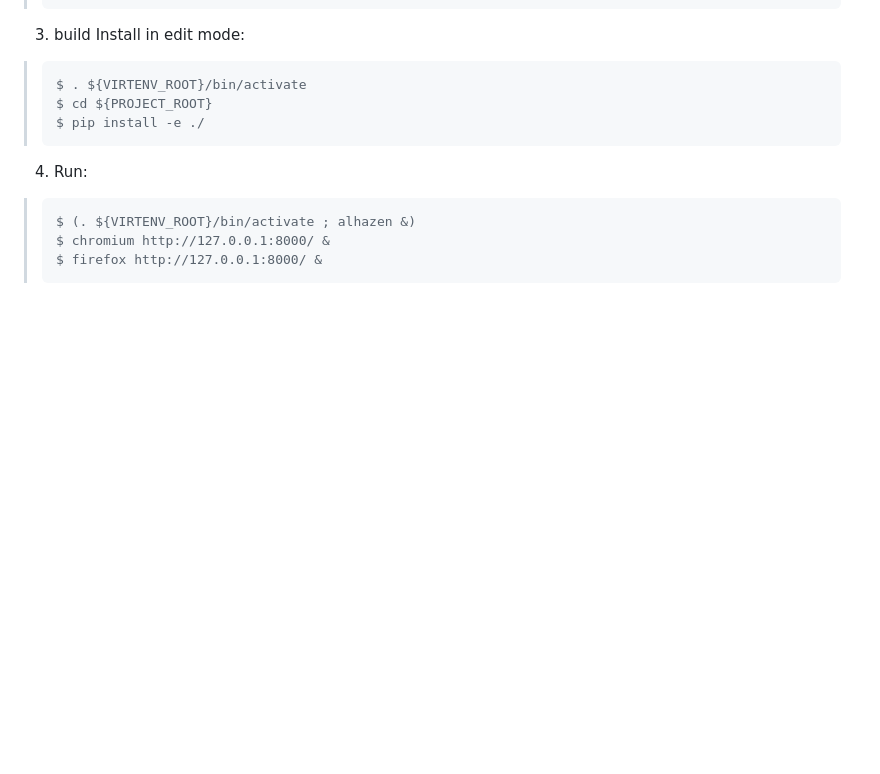
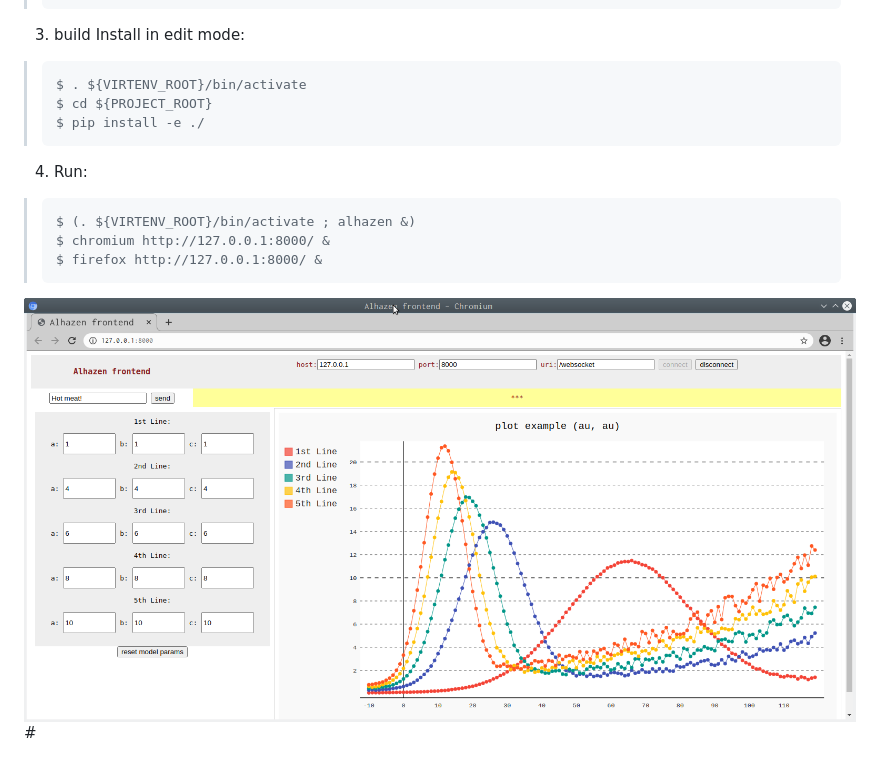
Before and after one commit to giovanni-angeli/alhazen, a Markdown page: README.md, the part around the change. Rendered like a GitHub page; pictures changed too: doc/Screenshot_2021-04-11_18-05-53.png (added); blank space fills up the shorter version.

Commit message:
add Screenshot

```diff
--- a/README.md
+++ b/README.md
@@ -22,3 +22,5 @@ TAGS: tornado asyncio websocket
 >     $ (. ${VIRTENV_ROOT}/bin/activate ; alhazen &)
 >     $ chromium http://127.0.0.1:8000/ &
 >     $ firefox http://127.0.0.1:8000/ &
+
+![Screenshot](doc/Screenshot_2021-04-11_18-05-53.png)#
```
